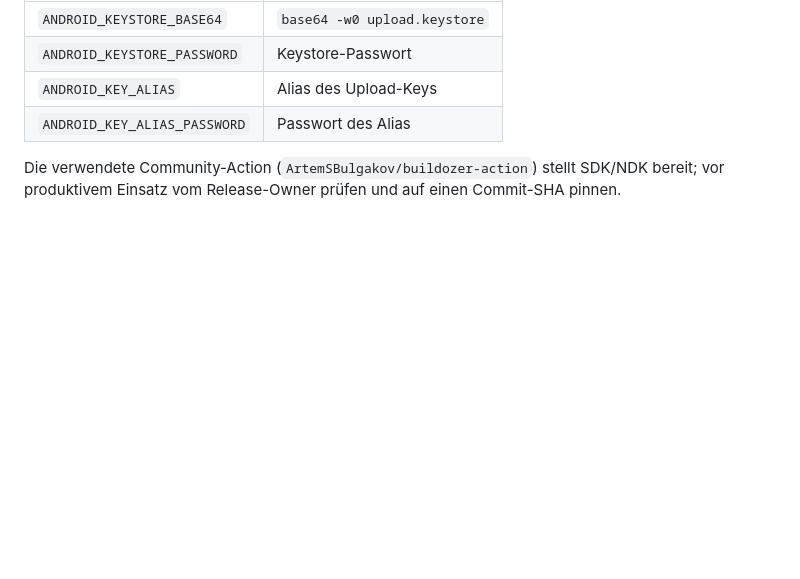
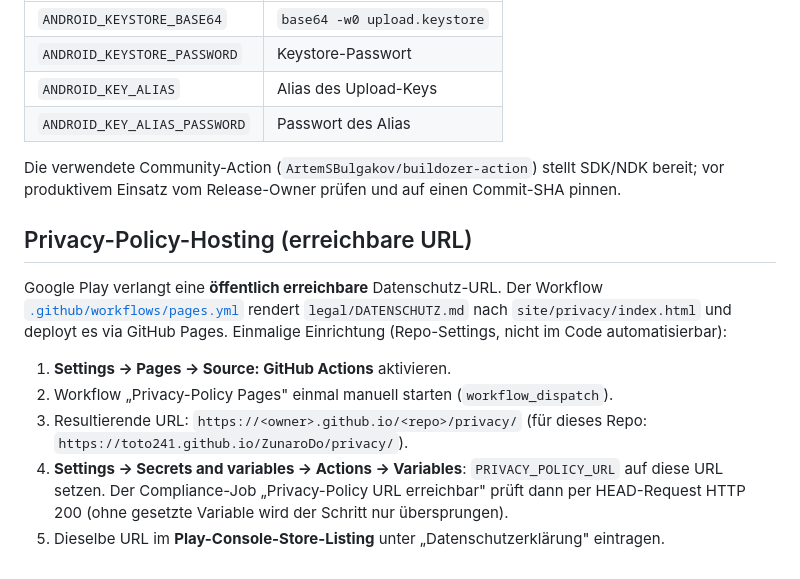
Before and after one commit to Toto241/ZunaroDo, a Markdown page: docs/android/07_CICD.md, the part around the change. Drawn GitHub-style; blank space fills up the shorter version.

Commit message:
docs(release): document privacy-policy hosting + PRIVACY_POLICY_URL setup
Documents the existing pages.yml flow that renders/deploys DATENSCHUTZ.md
to GitHub Pages, the resulting public URL, and the one-time repo settings
(enable Pages, set the PRIVACY_POLICY_URL Actions variable that the
compliance job's reachability check consumes). Cross-links it from the
release checklist.

https://claude.ai/code/session_01QEexcEuBcUeMwUuuH4GW6g

```diff
--- a/docs/android/07_CICD.md
+++ b/docs/android/07_CICD.md
@@ -327,3 +327,23 @@ nutzt `python-for-android` über vier GitHub-Secrets:
 Die verwendete Community-Action (`ArtemSBulgakov/buildozer-action`) stellt
 SDK/NDK bereit; vor produktivem Einsatz vom Release-Owner prüfen und auf
 einen Commit-SHA pinnen.
+
+## Privacy-Policy-Hosting (erreichbare URL)
+
+Google Play verlangt eine **öffentlich erreichbare** Datenschutz-URL. Der
+Workflow [`.github/workflows/pages.yml`](../../.github/workflows/pages.yml)
+rendert `legal/DATENSCHUTZ.md` nach `site/privacy/index.html` und deployt
+es via GitHub Pages. Einmalige Einrichtung (Repo-Settings, nicht im Code
+automatisierbar):
+
+1. **Settings → Pages → Source: GitHub Actions** aktivieren.
+2. Workflow „Privacy-Policy Pages" einmal manuell starten
+   (`workflow_dispatch`).
+3. Resultierende URL: `https://<owner>.github.io/<repo>/privacy/`
+   (für dieses Repo: `https://toto241.github.io/ZunaroDo/privacy/`).
+4. **Settings → Secrets and variables → Actions → Variables**:
+   `PRIVACY_POLICY_URL` auf diese URL setzen. Der Compliance-Job
+   „Privacy-Policy URL erreichbar" prüft dann per HEAD-Request HTTP 200
+   (ohne gesetzte Variable wird der Schritt nur übersprungen).
+5. Dieselbe URL im **Play-Console-Store-Listing** unter „Datenschutz­erklärung"
+   eintragen.
```
Also changed, not shown: docs/android/09_RELEASE_CHECKLIST.md (+2 -0 lines).
